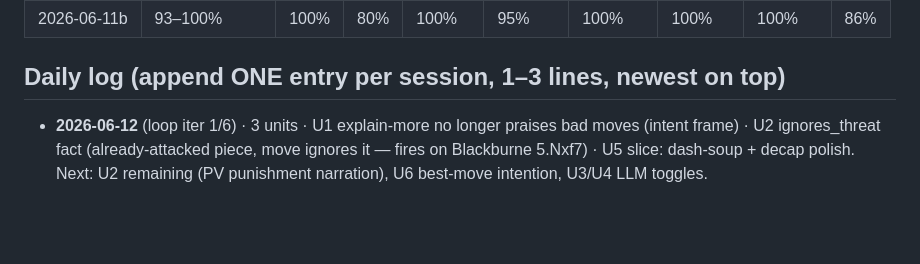
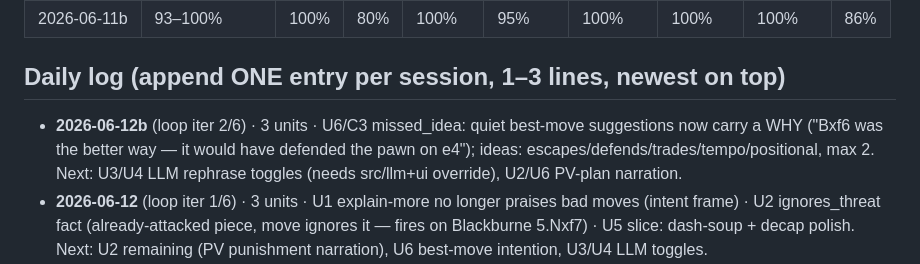
Before and after one commit to MalikAhed/stockthink, a Markdown page: improve/TRACKER.md, the part around the change. GitHub-like rendering; blank space fills up the shorter version.

Commit message:
improve(bookkeeping): iter 2 log — U6/C3 missed_idea
Co-Authored-By: Claude Opus 4.8 <noreply@anthropic.com>

```diff
--- a/improve/TRACKER.md
+++ b/improve/TRACKER.md
@@ -42,6 +42,10 @@ trappedPiece→traps_piece · mateIn1→delivers_mate/mate_threat · sacrifice
 
 ## Daily log (append ONE entry per session, 1–3 lines, newest on top)
 
+- **2026-06-12b** (loop iter 2/6) · 3 units · U6/C3 missed_idea: quiet best-move
+  suggestions now carry a WHY ("Bxf6 was the better way — it would have defended
+  the pawn on e4"); ideas: escapes/defends/trades/tempo/positional, max 2.
+  Next: U3/U4 LLM rephrase toggles (needs src/llm+ui override), U2/U6 PV-plan narration.
 - **2026-06-12** (loop iter 1/6) · 3 units · U1 explain-more no longer praises bad
   moves (intent frame) · U2 ignores_threat fact (already-attacked piece, move
   ignores it — fires on Blackburne 5.Nxf7) · U5 slice: dash-soup + decap polish.
```
Also changed, not shown: improve/TODO.md (+5 -5 lines).
